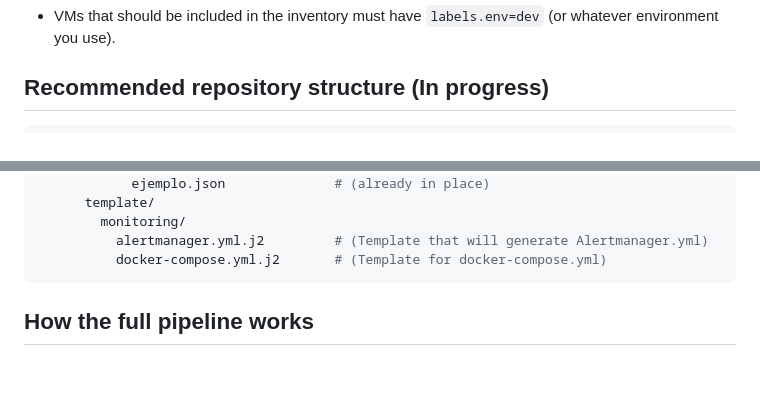
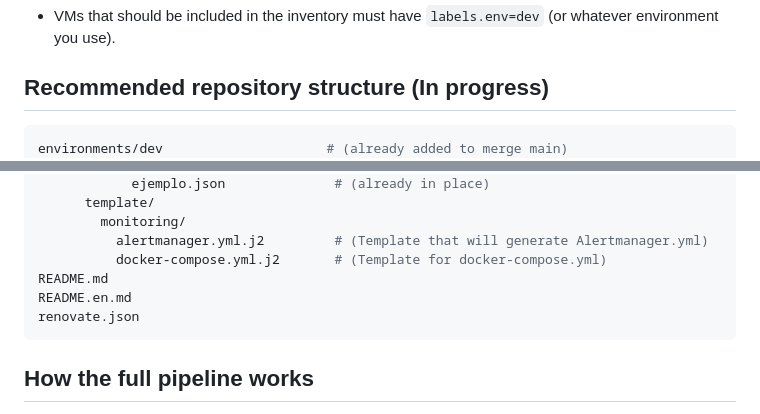
Before and after one commit to S4M73l09/GCS-Infra-Live, a Markdown page: README.en.md, 2 parts joined by grey strips. Rendered like a GitHub page; blank space fills up the shorter version.

````diff
--- a/README.en.md
+++ b/README.en.md
@@ -62,6 +62,7 @@ This document summarizes the changes made on `main` to safely run Ansible config
 ## Recommended repository structure (In progress)
 
 ```bash
+environments/dev                     # (already added to merge main)
 ansible/
   site.yml
   requirements.yml
@@ -84,6 +85,9 @@ ansible/
         monitoring/
           alertmanager.yml.j2         # (Template that will generate Alertmanager.yml)
           docker-compose.yml.j2       # (Template for docker-compose.yml)
+README.md
+README.en.md
+renovate.json
 ```
 
 ## How the full pipeline works
````
Also changed, not shown: README.md (+4 -0 lines).
